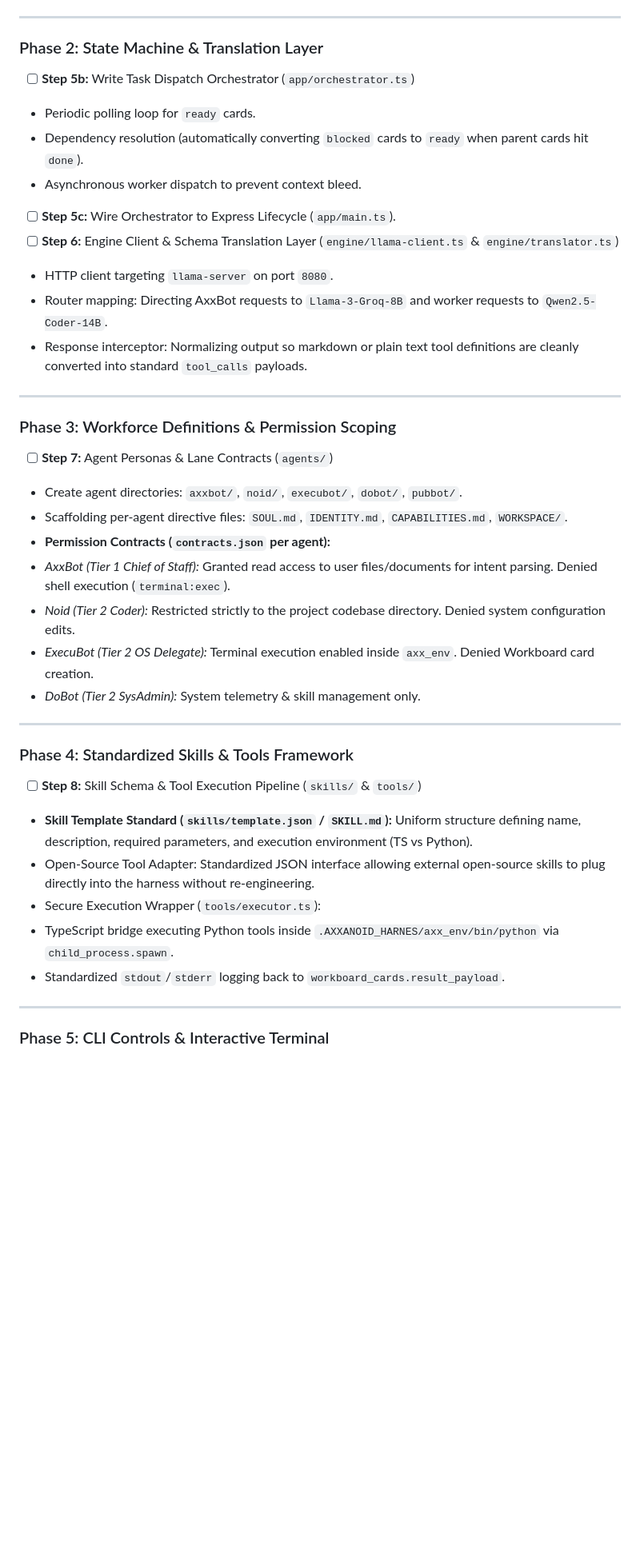
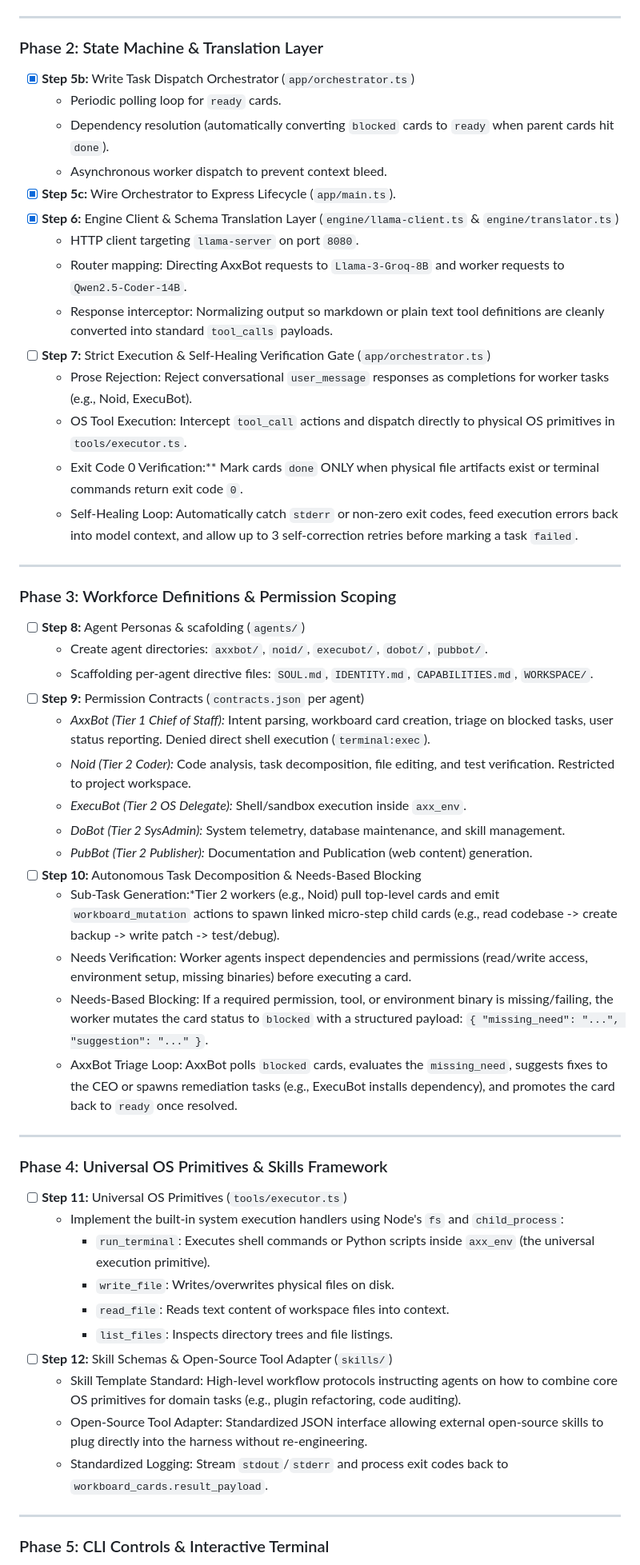
Before and after one commit to justjon09/axxanoid_harness, a Markdown page: BUILD.md, the part around one of its changes. Shown at 80% size. Drawn GitHub-style; blank space fills up the shorter version.

Commit message:
build step rvamp

```diff
--- a/BUILD.md
+++ b/BUILD.md
@@ -10,37 +10,52 @@
 ---
 
 ### Phase 2: State Machine & Translation Layer
-* [ ] **Step 5b:** Write Task Dispatch Orchestrator (`app/orchestrator.ts`)
-* Periodic polling loop for `ready` cards.
-* Dependency resolution (automatically converting `blocked` cards to `ready` when parent cards hit `done`).
-* Asynchronous worker dispatch to prevent context bleed.
-* [ ] **Step 5c:** Wire Orchestrator to Express Lifecycle (`app/main.ts`).
-* [ ] **Step 6:** Engine Client & Schema Translation Layer (`engine/llama-client.ts` & `engine/translator.ts`)
-* HTTP client targeting `llama-server` on port `8080`.
-* Router mapping: Directing AxxBot requests to `Llama-3-Groq-8B` and worker requests to `Qwen2.5-Coder-14B`.
-* Response interceptor: Normalizing output so markdown or plain text tool definitions are cleanly converted into standard `tool_calls` payloads.
+* [X] **Step 5b:** Write Task Dispatch Orchestrator (`app/orchestrator.ts`)
+    * Periodic polling loop for `ready` cards.
+    * Dependency resolution (automatically converting `blocked` cards to `ready` when parent cards hit `done`).
+    * Asynchronous worker dispatch to prevent context bleed.
+* [X] **Step 5c:** Wire Orchestrator to Express Lifecycle (`app/main.ts`).
+* [X] **Step 6:** Engine Client & Schema Translation Layer (`engine/llama-client.ts` & `engine/translator.ts`)
+    * HTTP client targeting `llama-server` on port `8080`.
+    * Router mapping: Directing AxxBot requests to `Llama-3-Groq-8B` and worker requests to `Qwen2.5-Coder-14B`.
+    * Response interceptor: Normalizing output so markdown or plain text tool definitions are cleanly converted into standard `tool_calls` payloads.
+* [ ] **Step 7:** Strict Execution & Self-Healing Verification Gate (`app/orchestrator.ts`)
+    * Prose Rejection: Reject conversational `user_message` responses as completions for worker tasks (e.g., Noid, ExecuBot).
+    * OS Tool Execution: Intercept `tool_call` actions and dispatch directly to physical OS primitives in `tools/executor.ts`.
+    * Exit Code 0 Verification:** Mark cards `done` ONLY when physical file artifacts exist or terminal commands return exit code `0`.
+    * Self-Healing Loop: Automatically catch `stderr` or non-zero exit codes, feed execution errors back into model context, and allow up to 3 self-correction retries before marking a task `failed`.
 
 ---
 
 ### Phase 3: Workforce Definitions & Permission Scoping
-* [ ] **Step 7:** Agent Personas & Lane Contracts (`agents/`)
-* Create agent directories: `axxbot/`, `noid/`, `execubot/`, `dobot/`, `pubbot/`.
-* Scaffolding per-agent directive files: `SOUL.md`, `IDENTITY.md`, `CAPABILITIES.md`, `WORKSPACE/`.
-* **Permission Contracts (`contracts.json` per agent):**
-* *AxxBot (Tier 1 Chief of Staff):* Granted read access to user files/documents for intent parsing. Denied shell execution (`terminal:exec`).
-* *Noid (Tier 2 Coder):* Restricted strictly to the project codebase directory. Denied system configuration edits.
-* *ExecuBot (Tier 2 OS Delegate):* Terminal execution enabled inside `axx_env`. Denied Workboard card creation.
-* *DoBot (Tier 2 SysAdmin):* System telemetry & skill management only.
+* [ ] **Step 8:** Agent Personas & scafolding (`agents/`)
+    * Create agent directories: `axxbot/`, `noid/`, `execubot/`, `dobot/`, `pubbot/`.
+    * Scaffolding per-agent directive files: `SOUL.md`, `IDENTITY.md`, `CAPABILITIES.md`, `WORKSPACE/`.
+* [ ] **Step 9:** Permission Contracts (`contracts.json` per agent)
+    * *AxxBot (Tier 1 Chief of Staff):* Intent parsing, workboard card creation, triage on blocked tasks, user status reporting. Denied direct shell execution (`terminal:exec`).
+    * *Noid (Tier 2 Coder):* Code analysis, task decomposition, file editing, and test verification. Restricted to project workspace.
+    * *ExecuBot (Tier 2 OS Delegate):* Shell/sandbox execution inside `axx_env`.
+    * *DoBot (Tier 2 SysAdmin):* System telemetry, database maintenance, and skill management.
+    * *PubBot (Tier 2 Publisher):* Documentation and Publication (web content) generation.
+* [ ] **Step 10:** Autonomous Task Decomposition & Needs-Based Blocking
+    * Sub-Task Generation:*Tier 2 workers (e.g., Noid) pull top-level cards and emit `workboard_mutation` actions to spawn linked micro-step child cards (e.g., read codebase -> create backup -> write patch -> test/debug).
+    * Needs Verification: Worker agents inspect dependencies and permissions (read/write access, environment setup, missing binaries) before executing a card.
+    * Needs-Based Blocking: If a required permission, tool, or environment binary is missing/failing, the worker mutates the card status to `blocked` with a structured payload: `{ "missing_need": "...", "suggestion": "..." }`.
+    * AxxBot Triage Loop: AxxBot polls `blocked` cards, evaluates the `missing_need`, suggests fixes to the CEO or spawns remediation tasks (e.g., ExecuBot installs dependency), and promotes the card back to `ready` once resolved.
 
 ---
 
-### Phase 4: Standardized Skills & Tools Framework
-* [ ] **Step 8:** Skill Schema & Tool Execution Pipeline (`skills/` & `tools/`)
-* **Skill Template Standard (`skills/template.json` / `SKILL.md`):** Uniform structure defining name, description, required parameters, and execution environment (TS vs Python).
-* Open-Source Tool Adapter: Standardized JSON interface allowing external open-source skills to plug directly into the harness without re-engineering.
-* Secure Execution Wrapper (`tools/executor.ts`):
-* TypeScript bridge executing Python tools inside `.AXXANOID_HARNES/axx_env/bin/python` via `child_process.spawn`.
-* Standardized `stdout`/`stderr` logging back to `workboard_cards.result_payload`.
+### Phase 4: Universal OS Primitives & Skills Framework
+* [ ] **Step 11:** Universal OS Primitives (`tools/executor.ts`)
+    * Implement the built-in system execution handlers using Node's `fs` and `child_process`:
+        * `run_terminal`: Executes shell commands or Python scripts inside `axx_env` (the universal execution primitive).
+        * `write_file`: Writes/overwrites physical files on disk.
+        * `read_file`: Reads text content of workspace files into context.
+        * `list_files`: Inspects directory trees and file listings.
+* [ ] **Step 12:** Skill Schemas & Open-Source Tool Adapter (`skills/`)
+    * Skill Template Standard: High-level workflow protocols instructing agents on how to combine core OS primitives for domain tasks (e.g., plugin refactoring, code auditing).
+    * Open-Source Tool Adapter: Standardized JSON interface allowing external open-source skills to plug directly into the harness without re-engineering.
+    * Standardized Logging: Stream `stdout`/`stderr` and process exit codes back to `workboard_cards.result_payload`.
 
 ---
 
```
Also changed, not shown: other parts of BUILD.md (+21 -32 lines).
